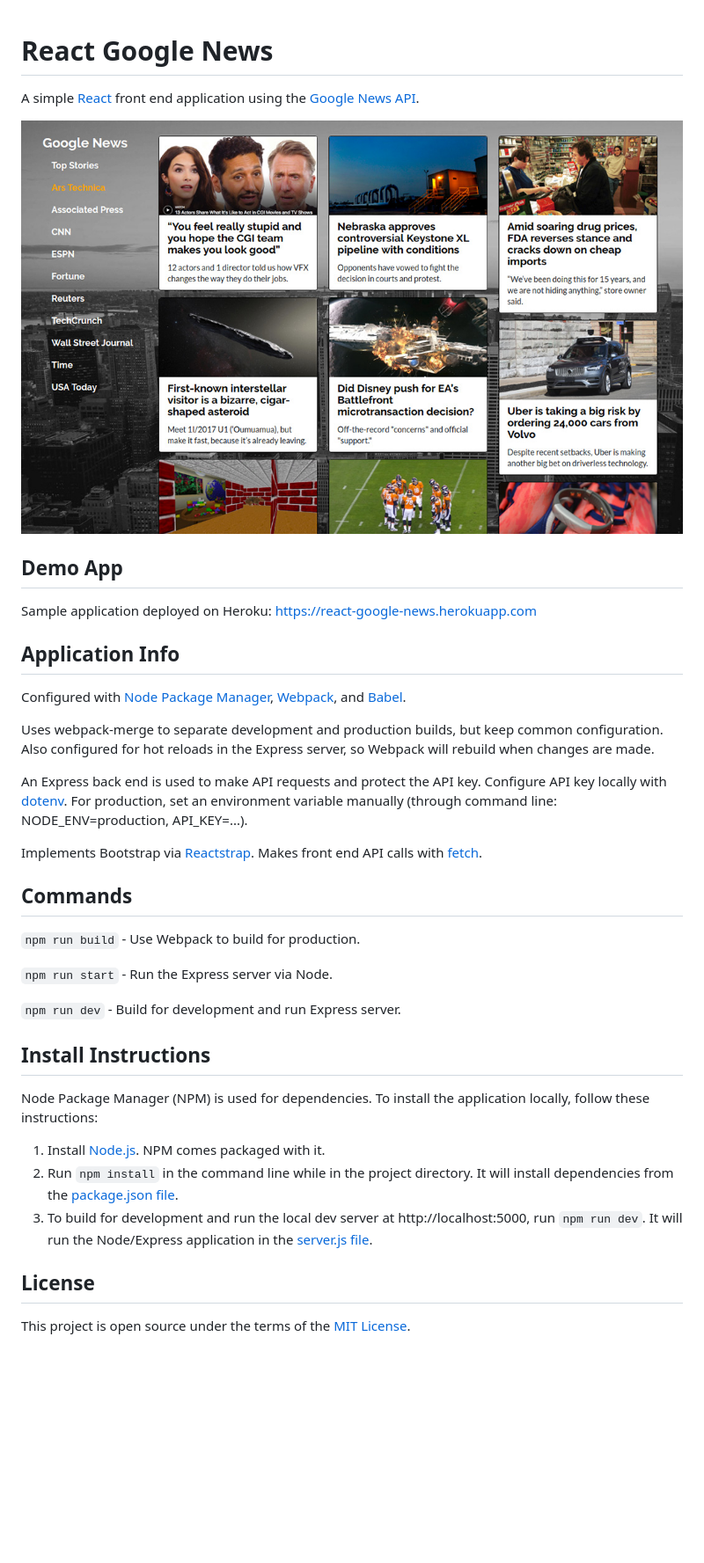
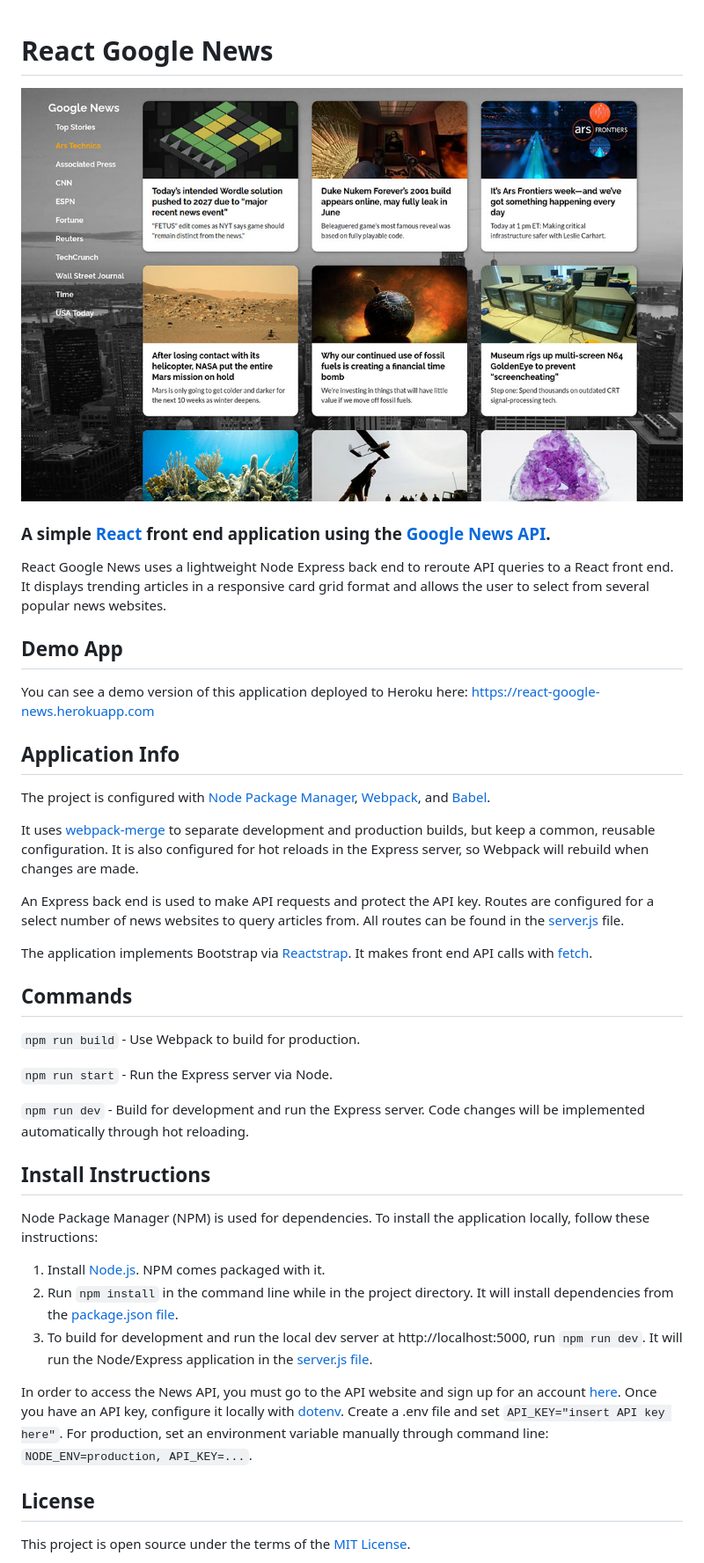
Before and after one commit to MitulMistry/react-google-news, a Markdown page: README.md, the part around the change. Shown: that part at 88% size. Rendered like a GitHub page; pictures changed too: readme_react_google_news.jpg; blank space fills up the shorter version.

Commit message:
Update README and screenshot image

```diff
--- a/README.md
+++ b/README.md
@@ -1,20 +1,20 @@
 # React Google News
-A simple [React](https://reactjs.org/) front end application using the [Google News API](https://newsapi.org/).
-
 ![screenshot](readme_react_google_news.jpg)
 
+### A simple [React](https://reactjs.org/) front end application using the [Google News API](https://newsapi.org/).
+React Google News uses a lightweight Node Express back end to reroute API queries to a React front end. It displays trending articles in a responsive card grid format and allows the user to select from several popular news websites.
+
 ## Demo App
-Sample application deployed on Heroku: https://react-google-news.herokuapp.com
+You can see a demo version of this application deployed to Heroku here: https://react-google-news.herokuapp.com
 
 ## Application Info
-Configured with [Node Package Manager](https://www.npmjs.com/), [Webpack](https://webpack.js.org/), and [Babel](https://babeljs.io/).
+The project is configured with [Node Package Manager](https://www.npmjs.com/), [Webpack](https://webpack.js.org/), and [Babel](https://babeljs.io/).
 
-Uses webpack-merge to separate development and production builds, but keep common configuration. Also configured for hot reloads in the Express server, so Webpack will rebuild when changes are made.
+It uses [webpack-merge](https://www.npmjs.com/package/webpack-merge) to separate development and production builds, but keep a common, reusable configuration. It is also configured for hot reloads in the Express server, so Webpack will rebuild when changes are made.
 
-An Express back end is used to make API requests and protect the API key. Configure API key locally with [dotenv](https://www.npmjs.com/package/dotenv). For production, set an environment variable manually (through command line: NODE_ENV=production, API_KEY=...).
+An Express back end is used to make API requests and protect the API key. Routes are configured for a select number of news websites to query articles from. All routes can be found in the [server.js](../master/server.js) file.
 
-Implements Bootstrap via [Reactstrap](https://reactstrap.github.io/).
-Makes front end API calls with [fetch](https://github.com/github/fetch).
+The application implements Bootstrap via [Reactstrap](https://reactstrap.github.io/). It makes front end API calls with [fetch](https://github.com/github/fetch).
 
 ## Commands
 
@@ -22,7 +22,7 @@ Makes front end API calls with [fetch](https://github.com/github/fetch).
 
 `npm run start` - Run the Express server via Node.
 
-`npm run dev` - Build for development and run Express server.
+`npm run dev` - Build for development and run the Express server. Code changes will be implemented automatically through hot reloading.
 
 ## Install Instructions
 Node Package Manager (NPM) is used for dependencies. To install the application locally, follow these instructions:
@@ -31,5 +31,7 @@ Node Package Manager (NPM) is used for dependencies. To install the application
 2. Run `npm install` in the command line while in the project directory. It will install dependencies from the [package.json file](../master/package.json).
 3. To build for development and run the local dev server at http://localhost:5000, run `npm run dev`. It will run the Node/Express application in the [server.js file](../master/server.js).
 
+In order to access the News API, you must go to the API website and sign up for an account [here](https://newsapi.org/). Once you have an API key, configure it locally with [dotenv](https://www.npmjs.com/package/dotenv). Create a .env file and set `API_KEY="insert API key here"`. For production, set an environment variable manually through command line: `NODE_ENV=production, API_KEY=...`.
+
 ## License
 This project is open source under the terms of the [MIT License](http://opensource.org/licenses/MIT).
```
